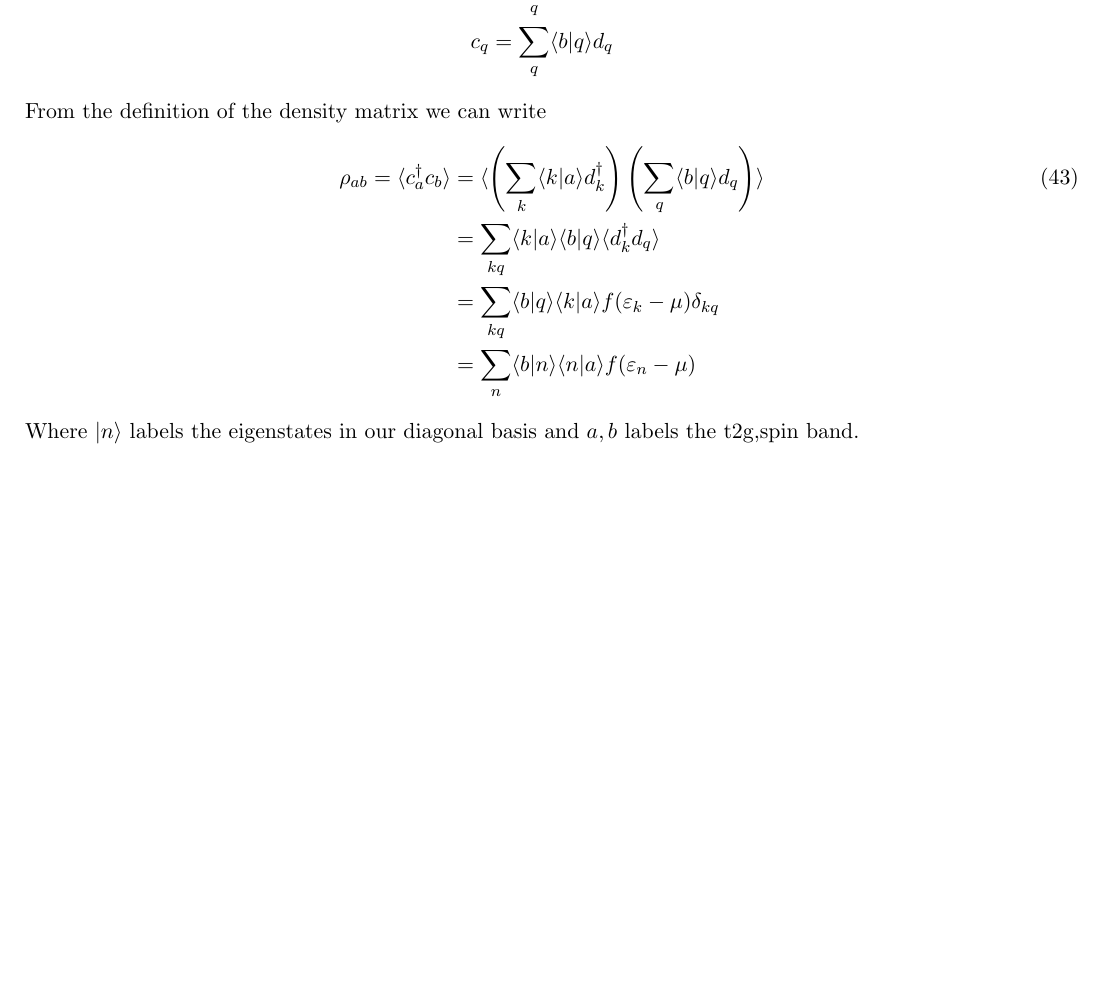
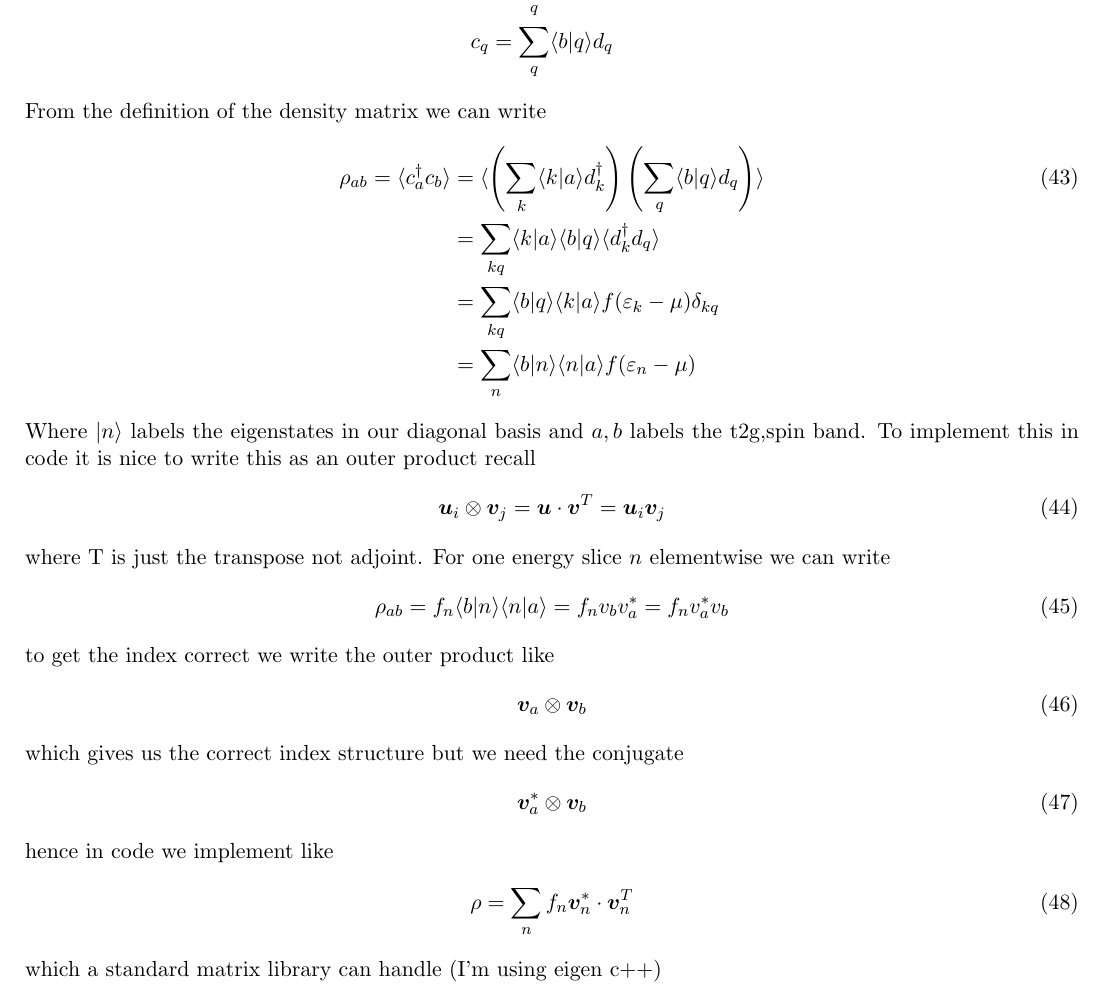
Before and after one commit to Astech34/Stoner-SCF, a LaTeX document (notes/condensed_note/kanamori_note.tex): part of page 9 of 9, cut so that both start at the same text, the shorter picture padded with empty space. Compiled offline with pdfLaTeX.

Commit message:
Density matrix outerproduct check

```diff
--- a/notes/condensed_note/kanamori_note.tex
+++ b/notes/condensed_note/kanamori_note.tex
@@ -492,5 +492,26 @@ From the definition of the density matrix we can write
     &= \sum_{kq} \langle b|q\rangle\langle k|a\rangle f(\varepsilon_k - \mu)\delta_{kq} \\\nonumber
     &= \sum_n \langle b|n\rangle\langle n|a\rangle f(\varepsilon_n -\mu)
 \end{align}
-Where $|n\rangle$ labels the eigenstates in our diagonal basis and $a,b$ labels the t2g,spin band.
+Where $|n\rangle$ labels the eigenstates in our diagonal basis and $a,b$ labels the t2g,spin band. To implement
+this in code it is nice to write this as an outer product recall
+\begin{gather}
+    \bm u_i \otimes \bm v_j =\bm u \cdot \bm v^T= \bm u_i \bm v_j
+\end{gather}
+where T is just the transpose not adjoint. For one energy slice $n$ elementwise we can write
+\begin{align}
+    \rho_{ab} = f_n \langle b | n \rangle \langle n | a \rangle = f_n v_b v_a^* = f_n v_a^* v_b
+\end{align}
+to get the index correct we write the outer product like
+\begin{gather}
+    \bm v_a \otimes \bm v_b
+\end{gather}
+which gives us the correct index structure but we need the conjugate
+\begin{gather}
+    \bm v_a^* \otimes \bm v_b
+\end{gather}
+hence in code we implement like
+\begin{gather}
+    \rho = \sum_n f_n \bm v_n^* \cdot \bm v_n^T
+\end{gather}
+which a standard matrix library can handle (I'm using eigen c++)
 \end{document}
```
Also changed, not shown: notes/condensed_note/kanamori_note.pdf, 2 other files.
